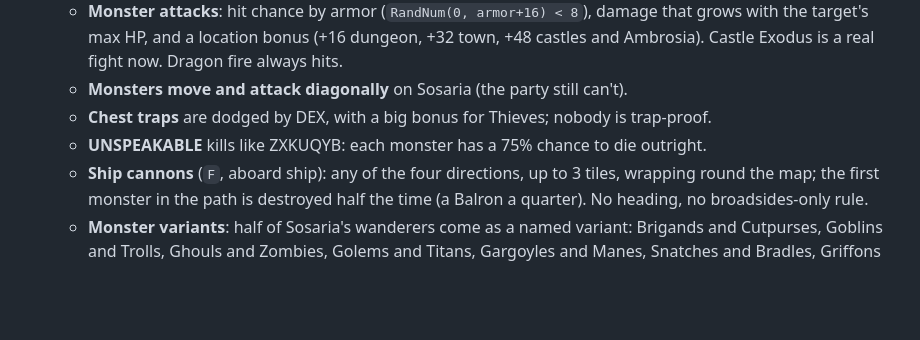
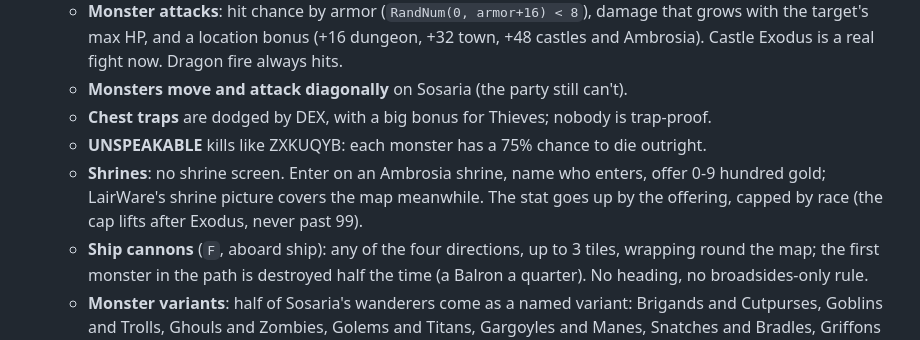
Before and after one commit to jbff/py-exodus, a Markdown page: README.md, the part around the change. Rendered like a GitHub page; blank space fills up the shorter version.

```diff
--- a/README.md
+++ b/README.md
@@ -17,6 +17,7 @@ A Python 3 / Pygame-CE reimplementation of *Ultima III: Exodus*, with **Auto-Com
   - **Monsters move and attack diagonally** on Sosaria (the party still can't).
   - **Chest traps** are dodged by DEX, with a big bonus for Thieves; nobody is trap-proof.
   - **UNSPEAKABLE** kills like ZXKUQYB: each monster has a 75% chance to die outright.
+  - **Shrines**: no shrine screen. Enter on an Ambrosia shrine, name who enters, offer 0-9 hundred gold; LairWare's shrine picture covers the map meanwhile. The stat goes up by the offering, capped by race (the cap lifts after Exodus, never past 99).
   - **Ship cannons** (`F`, aboard ship): any of the four directions, up to 3 tiles, wrapping round the map; the first monster in the path is destroyed half the time (a Balron a quarter). No heading, no broadsides-only rule.
   - **Monster variants**: half of Sosaria's wanderers come as a named variant: Brigands and Cutpurses, Goblins and Trolls, Ghouls and Zombies, Golems and Titans, Gargoyles and Manes, Snatches and Bradles, Griffons and Wyverns, Orcuses and Devils. Same stats, new name, their own art.
 - **Other classic references**: the Game Boy Color port (`u3gbc`) for moongate routing, ship-battle cannon barrages, meal-crossing starvation/regen and the `QUICKNESS` aura; the NES `MoonGateTbl` for the 8-site moongate table.
```
Also changed, not shown: THIRD_PARTY_NOTICES.md (+2 -2 lines), assets/graphics/lairware/shrine.jpg (added), 17 other files.
